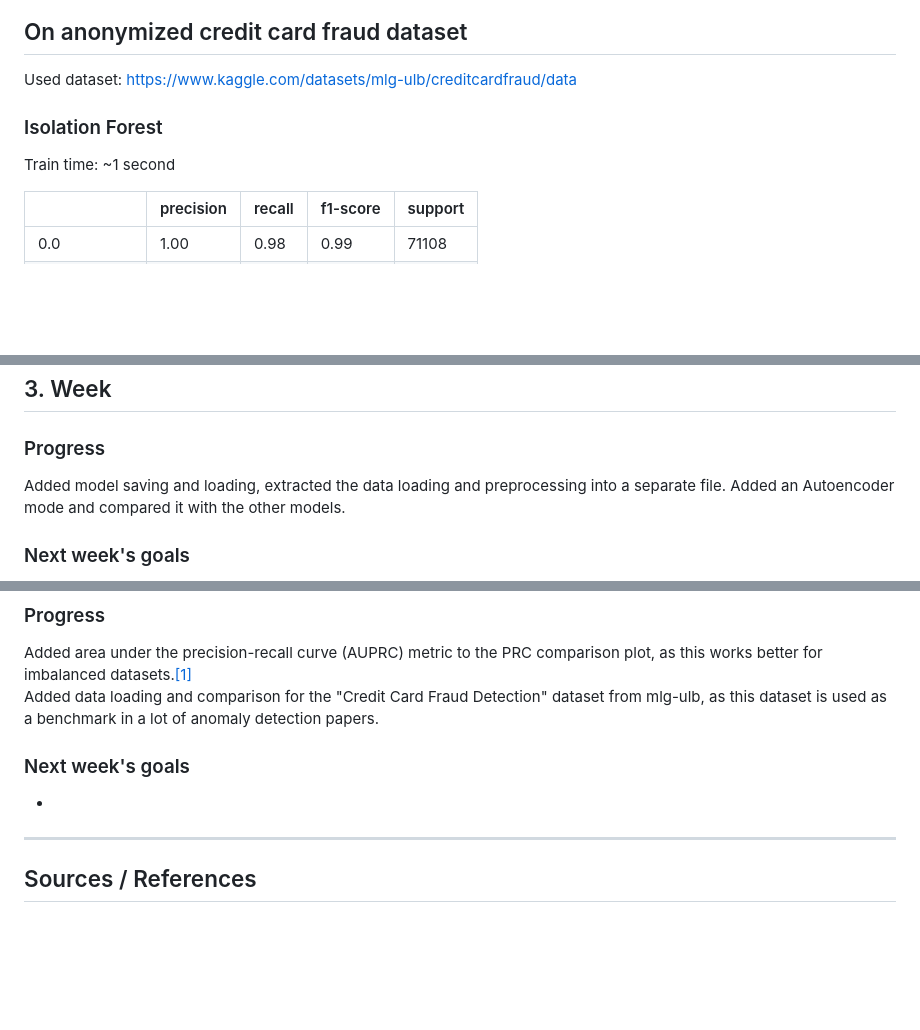
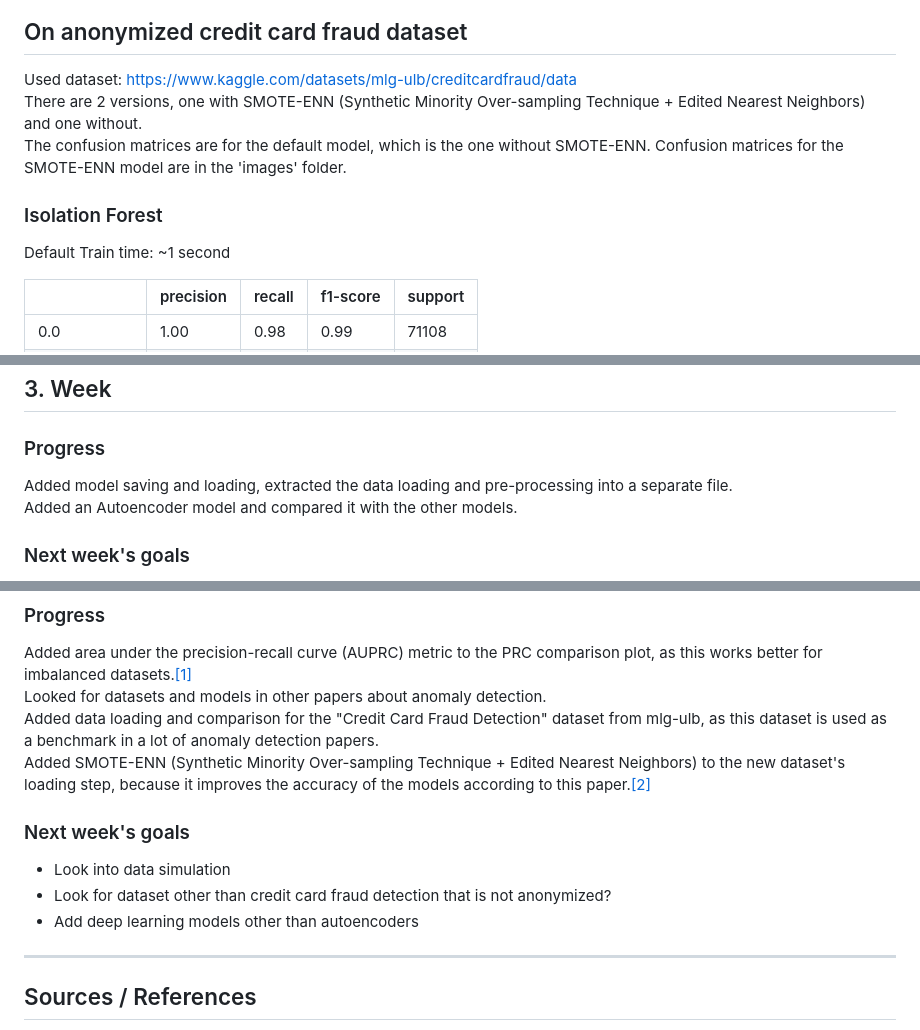
Before and after one commit to GyoniA/AnomalyDetection, a Markdown page: README.md, 3 parts joined by grey strips. Rendered like a GitHub page; blank space fills up the shorter version.

Commit message:
Add SMOTE-ENN to data processing and a comparison for it

```diff
--- a/README.md
+++ b/README.md
@@ -220,10 +220,12 @@ Train time: ~0 seconds
 ## On anonymized credit card fraud dataset
 
 Used dataset: https://www.kaggle.com/datasets/mlg-ulb/creditcardfraud/data
+There are 2 versions, one with SMOTE-ENN (Synthetic Minority Over-sampling Technique + Edited Nearest Neighbors) and one without.
+The confusion matrices are for the default model, which is the one without SMOTE-ENN. Confusion matrices for the SMOTE-ENN model are in the 'images' folder.
 
 ### Isolation Forest
 
-Train time: ~1 second
+Default Train time: ~1 second
 
 |              | precision | recall | f1-score | support |
 |--------------|-----------|--------|----------|---------|
@@ -375,8 +414,8 @@ Added a comparison of the results of 4 different models on the labeled column cr
 
 ### Progress
 
-Added model saving and loading, extracted the data loading and preprocessing into a separate file.
-Added an Autoencoder mode and compared it with the other models.
+Added model saving and loading, extracted the data loading and pre-processing into a separate file.
+Added an Autoencoder model and compared it with the other models.
 
 ### Next week's goals
 - Improve model parameters
@@ -391,12 +430,16 @@ Added an Autoencoder mode and compared it with the other models.
 ### Progress
 
 Added area under the precision-recall curve (AUPRC) metric to the PRC comparison plot, as this works better for imbalanced datasets.[[1]](#1)
+Looked for datasets and models in other papers about anomaly detection.
 Added data loading and comparison for the "Credit Card Fraud Detection" dataset from mlg-ulb, as this dataset is used as a benchmark in a lot of anomaly detection papers.
+Added SMOTE-ENN (Synthetic Minority Over-sampling Technique + Edited Nearest Neighbors) to the new dataset's loading step, because it improves the accuracy of the models according to this paper.[[2]](#2)
 
 
 ### Next week's goals
 
--
+- Look into data simulation
+- Look for dataset other than credit card fraud detection that is not anonymized?
+- Add deep learning models other than autoencoders
 
 
 
```
Also changed, not shown: other parts of README.md (+62 -24 lines), images/mlg-ulb/AEcm.png, images/mlg-ulb/IFcm.png, images/mlg-ulb/KMcm.png, images/mlg-ulb/LOFcm.png, images/mlg-ulb/OCSVMcm.png, images/mlg-ulb/PRAndRoc.png, 3 other files.
